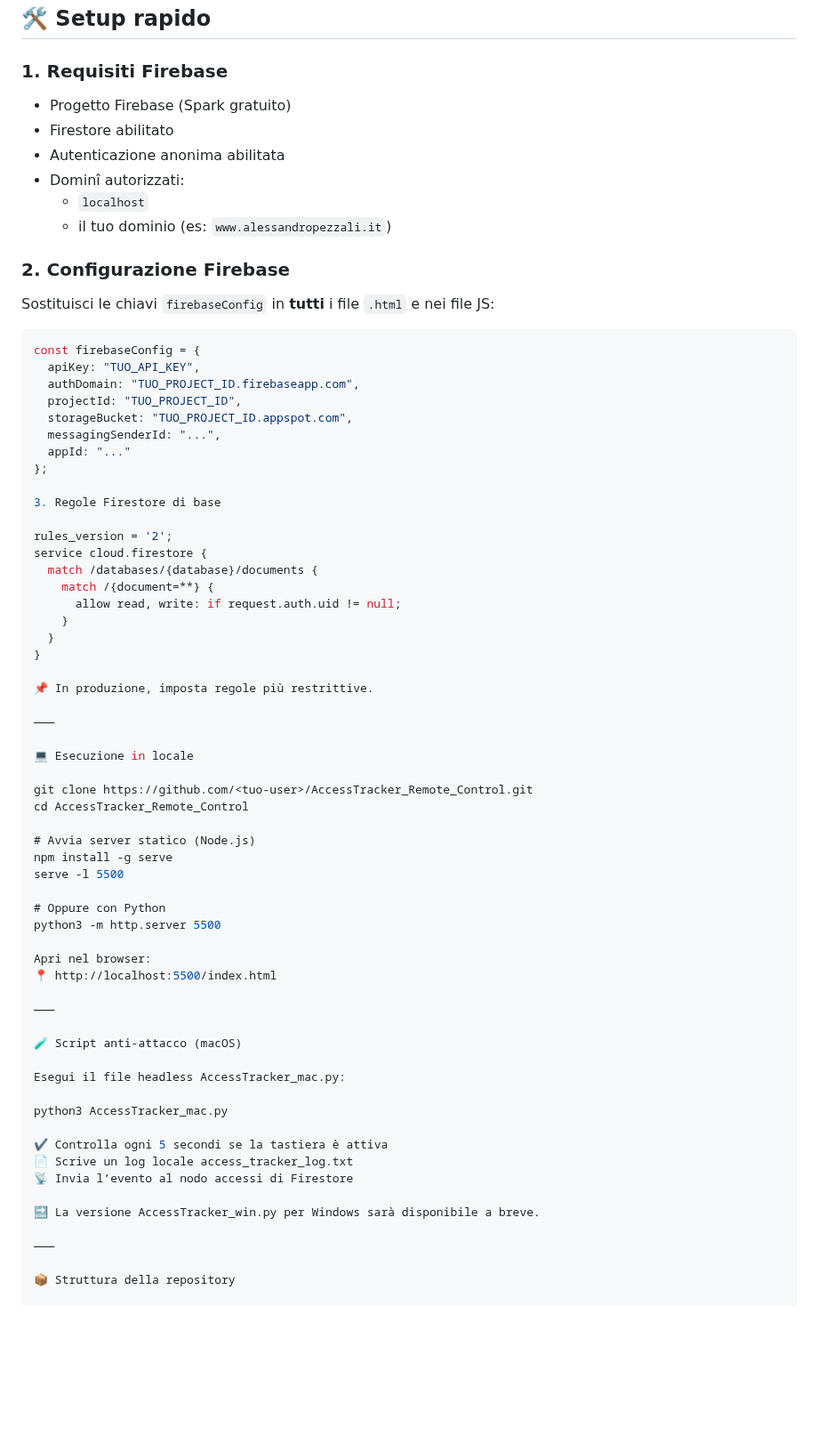
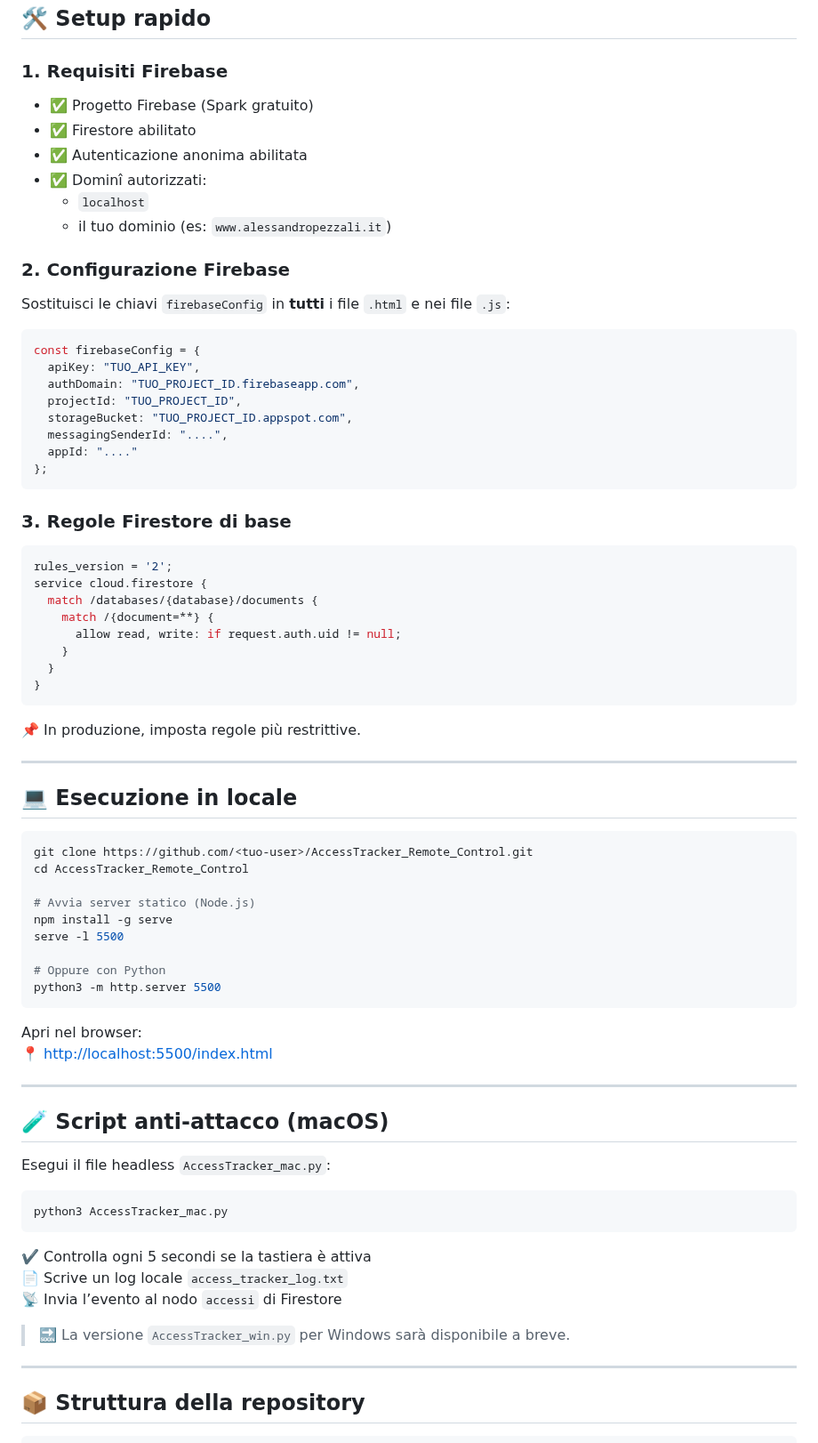
Before and after one commit to pezzaliapp/AccessTracker_Remote_Control, a Markdown page: README.md, the part around one of its changes. Shown at 89% size. Rendered like a GitHub page; blank space fills up the shorter version.

````diff
--- a/README.md
+++ b/README.md
@@ -38,16 +38,16 @@
 
 ### 1. Requisiti Firebase
 
-- Progetto Firebase (Spark gratuito)
-- Firestore abilitato
-- Autenticazione anonima abilitata
-- Dominî autorizzati:
+- ✅ Progetto Firebase (Spark gratuito)
+- ✅ Firestore abilitato
+- ✅ Autenticazione anonima abilitata
+- ✅ Dominî autorizzati:
   - `localhost`
   - il tuo dominio (es: `www.alessandropezzali.it`)
 
 ### 2. Configurazione Firebase
 
-Sostituisci le chiavi `firebaseConfig` in **tutti** i file `.html` e nei file JS:
+Sostituisci le chiavi `firebaseConfig` in **tutti** i file `.html` e nei file `.js`:
 
 ```js
 const firebaseConfig = {
@@ -55,12 +55,14 @@ const firebaseConfig = {
   authDomain: "TUO_PROJECT_ID.firebaseapp.com",
   projectId: "TUO_PROJECT_ID",
   storageBucket: "TUO_PROJECT_ID.appspot.com",
-  messagingSenderId: "...",
-  appId: "..."
+  messagingSenderId: "....",
+  appId: "...."
 };
+```
 
-3. Regole Firestore di base
+### 3. Regole Firestore di base
 
+```js
 rules_version = '2';
 service cloud.firestore {
   match /databases/{database}/documents {
@@ -69,13 +71,15 @@ service cloud.firestore {
     }
   }
 }
+```
 
 📌 In produzione, imposta regole più restrittive.
 
-⸻
+---
 
-💻 Esecuzione in locale
+## 💻 Esecuzione in locale
 
+```bash
 git clone https://github.com/<tuo-user>/AccessTracker_Remote_Control.git
 cd AccessTracker_Remote_Control
 
@@ -85,28 +89,32 @@ serve -l 5500
 
 # Oppure con Python
 python3 -m http.server 5500
+```
 
 Apri nel browser:
-📍 http://localhost:5500/index.html
+📍 [http://localhost:5500/index.html](http://localhost:5500/index.html)
 
-⸻
+---
 
-🧪 Script anti-attacco (macOS)
+## 🧪 Script anti-attacco (macOS)
 
-Esegui il file headless AccessTracker_mac.py:
+Esegui il file headless `AccessTracker_mac.py`:
 
+```bash
 python3 AccessTracker_mac.py
+```
 
 ✔️ Controlla ogni 5 secondi se la tastiera è attiva
-📄 Scrive un log locale access_tracker_log.txt
-📡 Invia l’evento al nodo accessi di Firestore
+📄 Scrive un log locale `access_tracker_log.txt`
+📡 Invia l’evento al nodo `accessi` di Firestore
 
-🔜 La versione AccessTracker_win.py per Windows sarà disponibile a breve.
+> 🔜 La versione `AccessTracker_win.py` per Windows sarà disponibile a breve.
 
-⸻
+---
 
-📦 Struttura della repository
+## 📦 Struttura della repository
 
+```plaintext
 AccessTracker_Remote_Control/
 ├── index.html
 ├── tracker.html
````
Also changed, not shown: other parts of README.md (+37 -38 lines).
